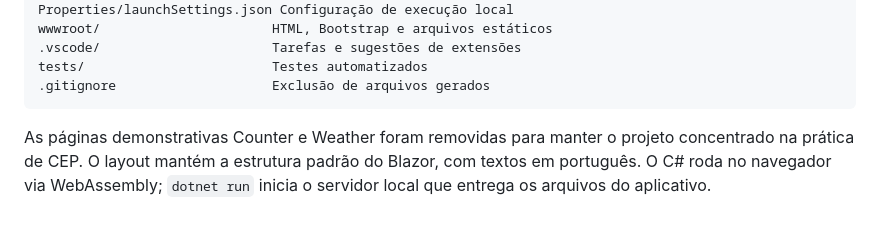
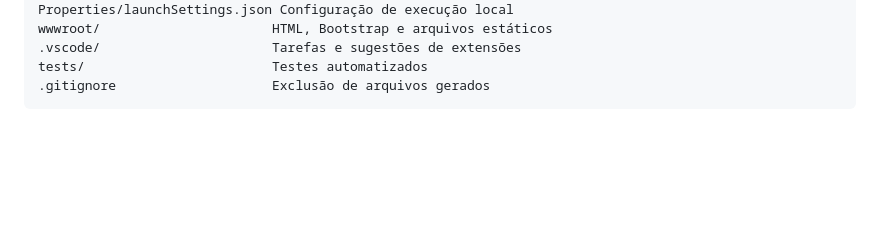
Before and after one commit to LucasBrandao18/blazor---brasilapi---cep, a Markdown page: README.md, the part around the change. GitHub-like rendering; blank space fills up the shorter version.

Commit message:
Update README to remove demo pages details
Removed demo pages information to focus on CEP practice.

````diff
--- a/README.md
+++ b/README.md
@@ -114,5 +114,3 @@ wwwroot/                      HTML, Bootstrap e arquivos estáticos
 tests/                        Testes automatizados
 .gitignore                    Exclusão de arquivos gerados
 ```
-
-As páginas demonstrativas Counter e Weather foram removidas para manter o projeto concentrado na prática de CEP. O layout mantém a estrutura padrão do Blazor, com textos em português. O C# roda no navegador via WebAssembly; `dotnet run` inicia o servidor local que entrega os arquivos do aplicativo.
````
